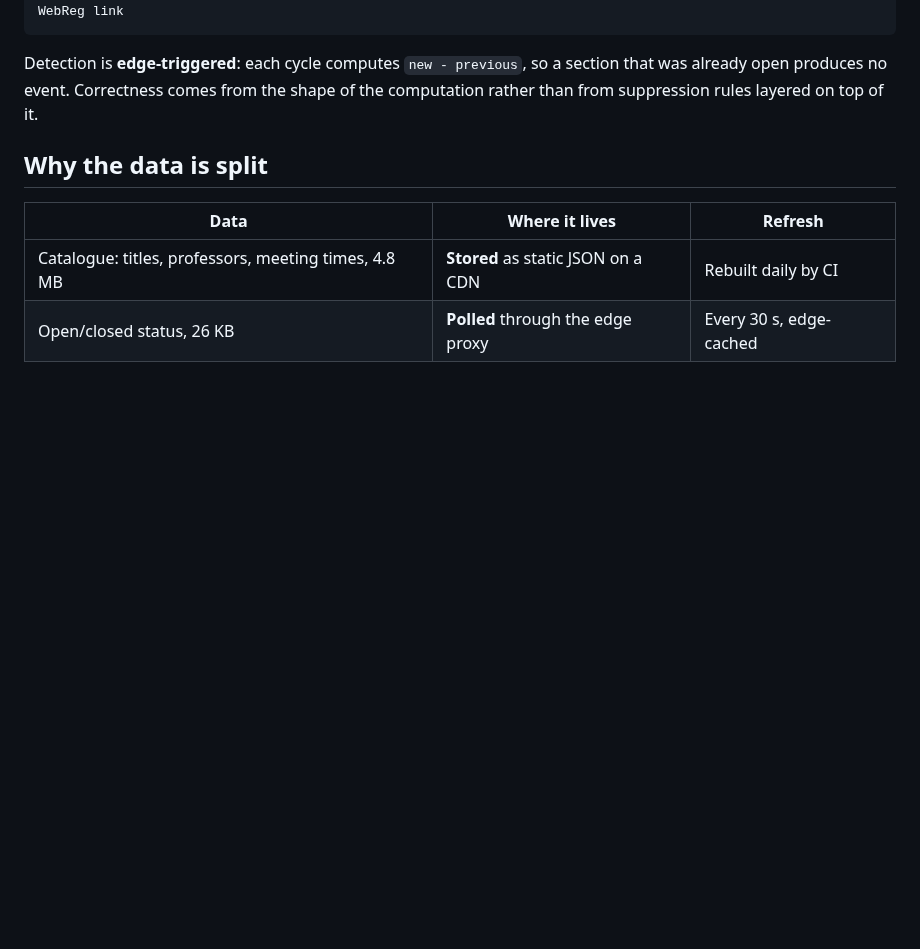
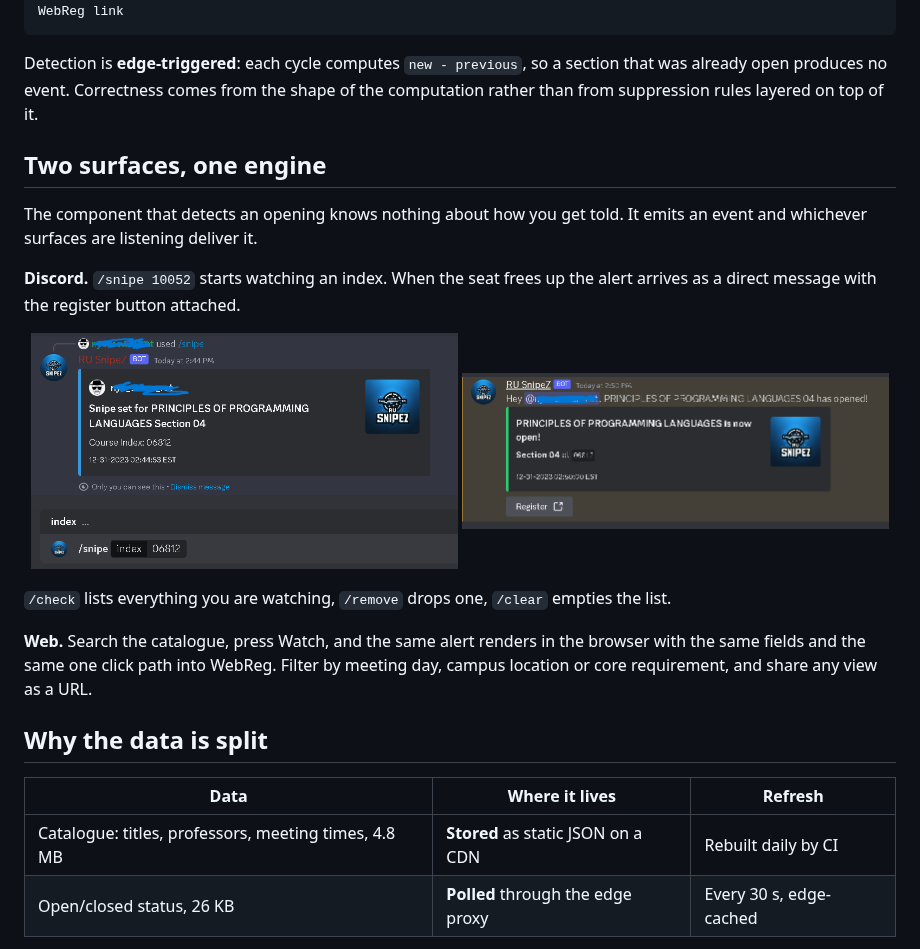
Before and after one commit to dpat0103/RUSnipeZ, a Markdown page: README.md, the part around the change. Drawn GitHub-style; pictures changed too: docs/screenshots/sample_noti.png (added), docs/screenshots/snipe_command.png (added); blank space fills up the shorter version.

Commit message:
Recover Discord screenshots and show both surfaces in the README
The four screenshots on the v1 branch document the Discord surface actually
working: setting a watch with /snipe, and the alert that arrives when a seat
opens. They are the only visual evidence that the delivery path this project
is built around has run in production, so they belong alongside the code
rather than only on an archived branch.

Usernames were already redacted in the originals.

````diff
--- a/README.md
+++ b/README.md
@@ -27,6 +27,26 @@ Schedule of Classes ┤
 ```
 
 Detection is **edge-triggered**: each cycle computes `new - previous`, so a section that was already open produces no event. Correctness comes from the shape of the computation rather than from suppression rules layered on top of it.
+
+## Two surfaces, one engine
+
+The component that detects an opening knows nothing about how you get told. It
+emits an event and whichever surfaces are listening deliver it.
+
+**Discord.** `/snipe 10052` starts watching an index. When the seat frees up the
+alert arrives as a direct message with the register button attached.
+
+<p align="center">
+  <img src="docs/screenshots/snipe_command.png" width="49%" alt="Setting a watch with the /snipe command">
+  <img src="docs/screenshots/sample_noti.png" width="49%" alt="The alert that arrives when a seat opens">
+</p>
+
+`/check` lists everything you are watching, `/remove` drops one, `/clear` empties
+the list.
+
+**Web.** Search the catalogue, press Watch, and the same alert renders in the
+browser with the same fields and the same one click path into WebReg. Filter by
+meeting day, campus location or core requirement, and share any view as a URL.
 
 ## Why the data is split
 
````
Also changed, not shown: docs/screenshots/check_command.png (added), docs/screenshots/remove_command.png (added).
